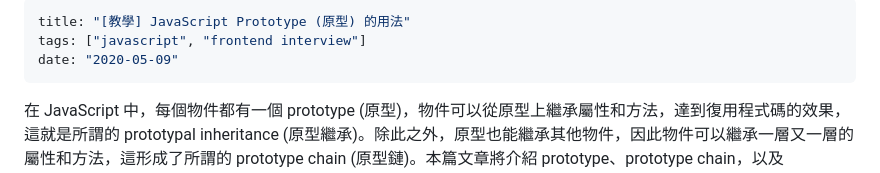
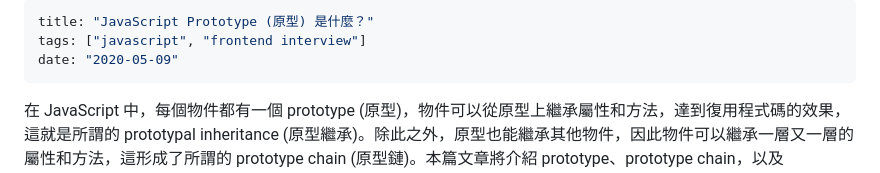
Before and after one commit to shuboc/gatsby-blog, a Markdown page: content/blog/javascript-prototype.md, the part around the change. GitHub-like rendering.

Commit message:
Update title

```diff
--- a/content/blog/javascript-prototype.md
+++ b/content/blog/javascript-prototype.md
@@ -1,5 +1,5 @@
 ---
-title: "[教學] JavaScript Prototype (原型) 的用法"
+title: "JavaScript Prototype (原型) 是什麼？"
 tags: ["javascript", "frontend interview"]
 date: "2020-05-09"
 ---
```
Also changed, not shown: 1 other file.
